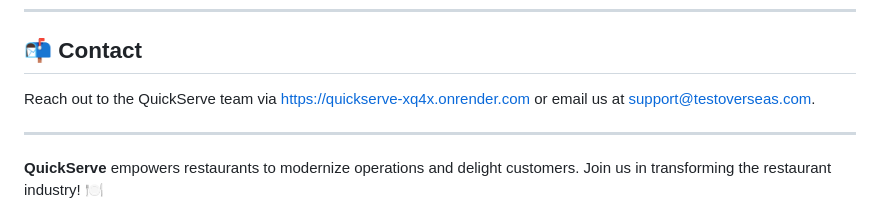
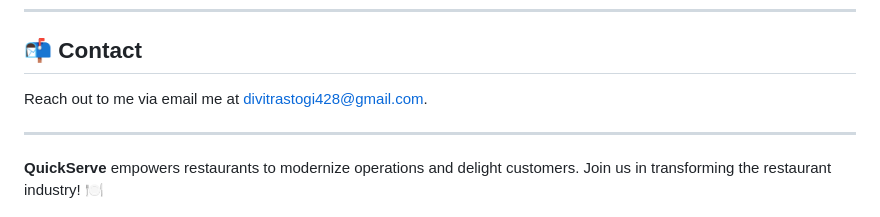
Before and after one commit to DivittR/QuickServe-POS-System, a Markdown page: README.md, the part around the change. Rendered like a GitHub page.

```diff
--- a/README.md
+++ b/README.md
@@ -161,7 +161,7 @@ We welcome contributions to QuickServe! To contribute:
 
 ## 📬 Contact
 
-Reach out to the QuickServe team via https://quickserve-xq4x.onrender.com or email us at support@testoverseas.com.
+Reach out to me via email me at divitrastogi428@gmail.com.
 
 ---
 
```
